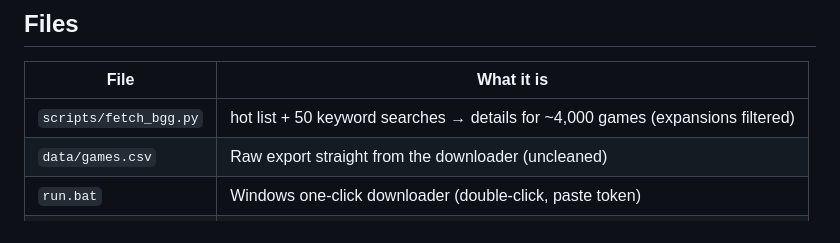
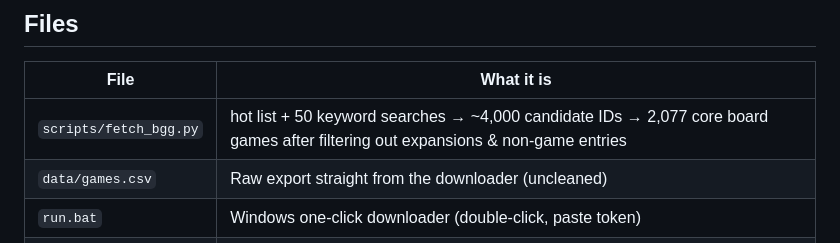
Before and after one commit to zauziii/bgg-mini-project, a Markdown page: README.md, the part around the change. Rendered like a GitHub page.

Commit message:
Clarify output details for fetch_bgg.py
Updated description for fetch_bgg.py to clarify output.

```diff
--- a/README.md
+++ b/README.md
@@ -22,7 +22,7 @@ Board game dataset downloaded from the **official BoardGameGeek XML API2**, clea
 
 | File | What it is |
 |---|---|
-| `scripts/fetch_bgg.py` | hot list + 50 keyword searches → details for ~4,000 games (expansions filtered) |
+| `scripts/fetch_bgg.py` | hot list + 50 keyword searches → ~4,000 candidate IDs → 2,077 core board games after filtering out expansions & non-game entries |
 | `data/games.csv` | Raw export straight from the downloader (uncleaned) |
 | `run.bat` | Windows one-click downloader (double-click, paste token) |
 | `README.md` | This file |
```
